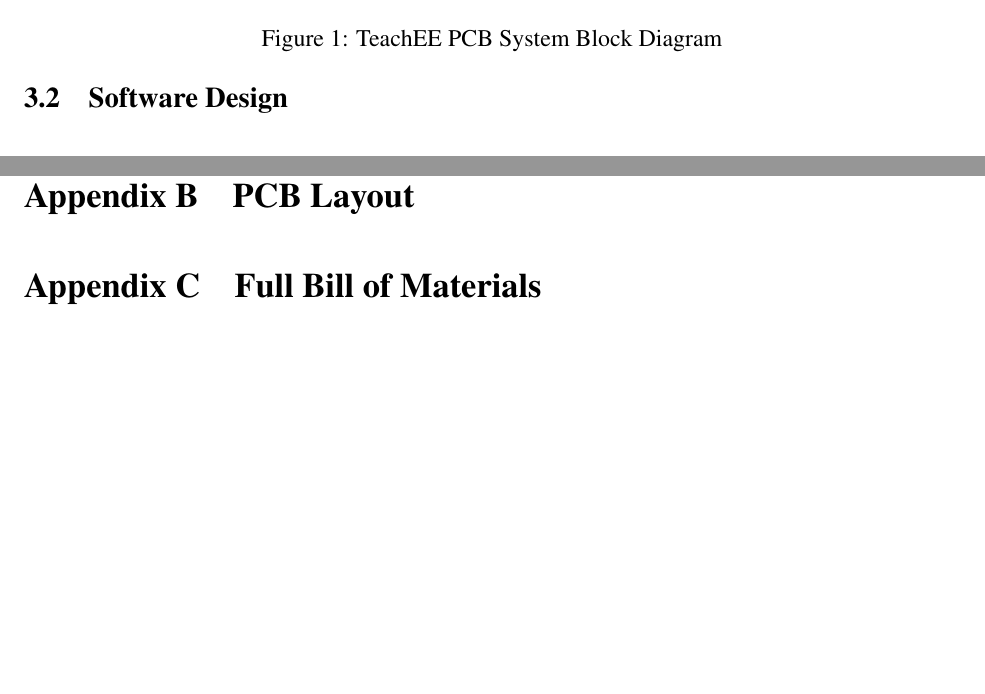
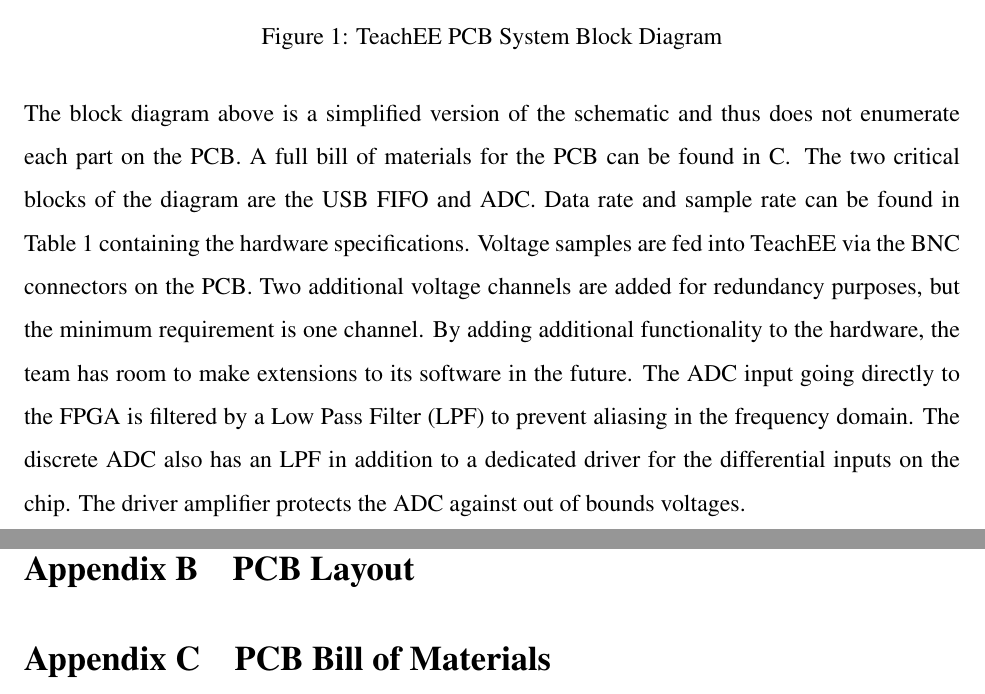
Before and after one commit to teachee-capstone/teachee, a LaTeX document (reports/blueprint/report.tex): two parts of pages 7 and 9 of 9 before the commit and two parts of pages 7 and 10 of 10 after it, joined at a grey line, cut so that both start at the same text, the shorter picture padded with empty space. Compiled offline with pdfLaTeX.

Commit message:
polish up post figure paragraph

```diff
--- a/reports/blueprint/report.tex
+++ b/reports/blueprint/report.tex
@@ -171,17 +172,28 @@ As of this blueprint submission, the initial printed circuit board schematic and
 layout are complete. The PCB system block diagram is shown in the figure below.
 Full schematic and layout prints are supplied in Appendix
 \ref{appendix:schematic} and \ref{appendix:layout} respectively.
-\begin{figure}[h!]
+\begin{figure}[H]
     \centering
     \includegraphics[width=16cm]{../../misc/TeachEE-System-Diagram.drawio.png}
     \caption{TeachEE PCB System Block Diagram}
     \label{fig:pcb-block-diagram}
 \end{figure}
-% Add note that you can find the full Bill of materials below.
-% discuss the speed the FIFO will be capable of.
-% Discuss the max sample rate of the ADC
-% Discuss sampling theorem and LPFs / analog front end stuff.
-% maybe also add references to datasheets of major components
+
+\noindent
+The block diagram above is a simplified version of the schematic and thus does
+not enumerate each part on the PCB. A full bill of materials for the PCB can be
+found in \ref{appendix:bom}. The two critical blocks of the diagram are the USB
+FIFO and ADC. Data rate and sample rate can be found in Table
+\ref{hw:specs-table} containing the hardware specifications. Voltage samples are
+fed into TeachEE via the BNC connectors on the PCB. Two additional voltage
+channels are added for redundancy purposes, but the minimum requirement is one
+channel. By adding additional functionality to the hardware, the team has room
+to make extensions to its software in the future. The ADC input going directly
+to the FPGA is filtered by a Low Pass Filter (LPF) to prevent aliasing in the
+frequency domain. The discrete ADC also has an LPF in addition to a dedicated
+driver for the differential inputs on the chip. The driver amplifier protects
+the ADC against out of bounds voltages.
+
 \subsection{Software Design}
 \subsection{Milestones and Division of Labour}
 % Table of major and intermediate milestones (ERIC)
@@ -212,7 +224,7 @@ Full schematic and layout prints are supplied in Appendix
     \label{appendix:schematic}
     \section{PCB Layout}
     \label{appendix:layout}
-    \section{Full Bill of Materials}
+    \section{PCB Bill of Materials}
     \label{appendix:bom}
 \end{appendices}
 \end{document}
```
Also changed, not shown: reports/blueprint/report.tex (3 more changed lines).
